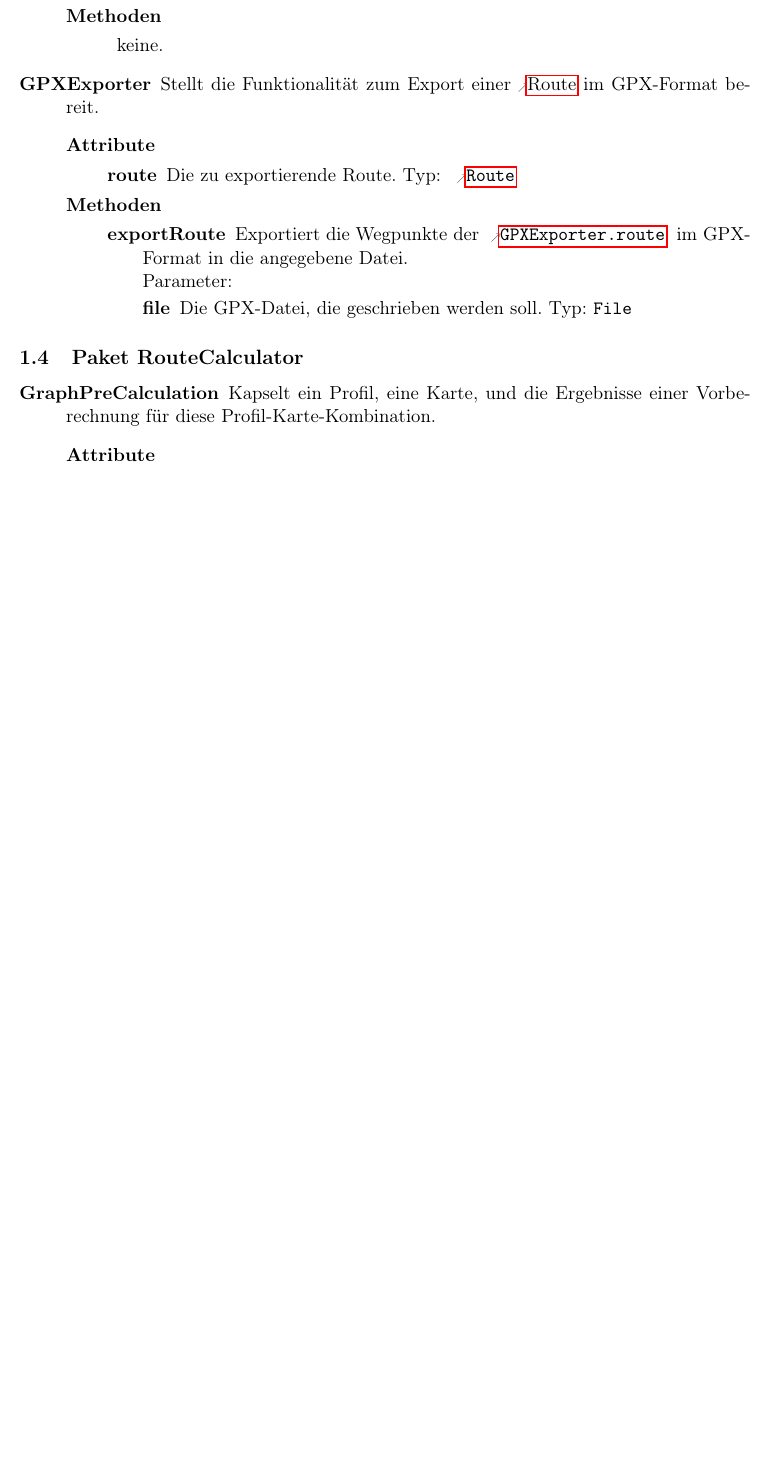
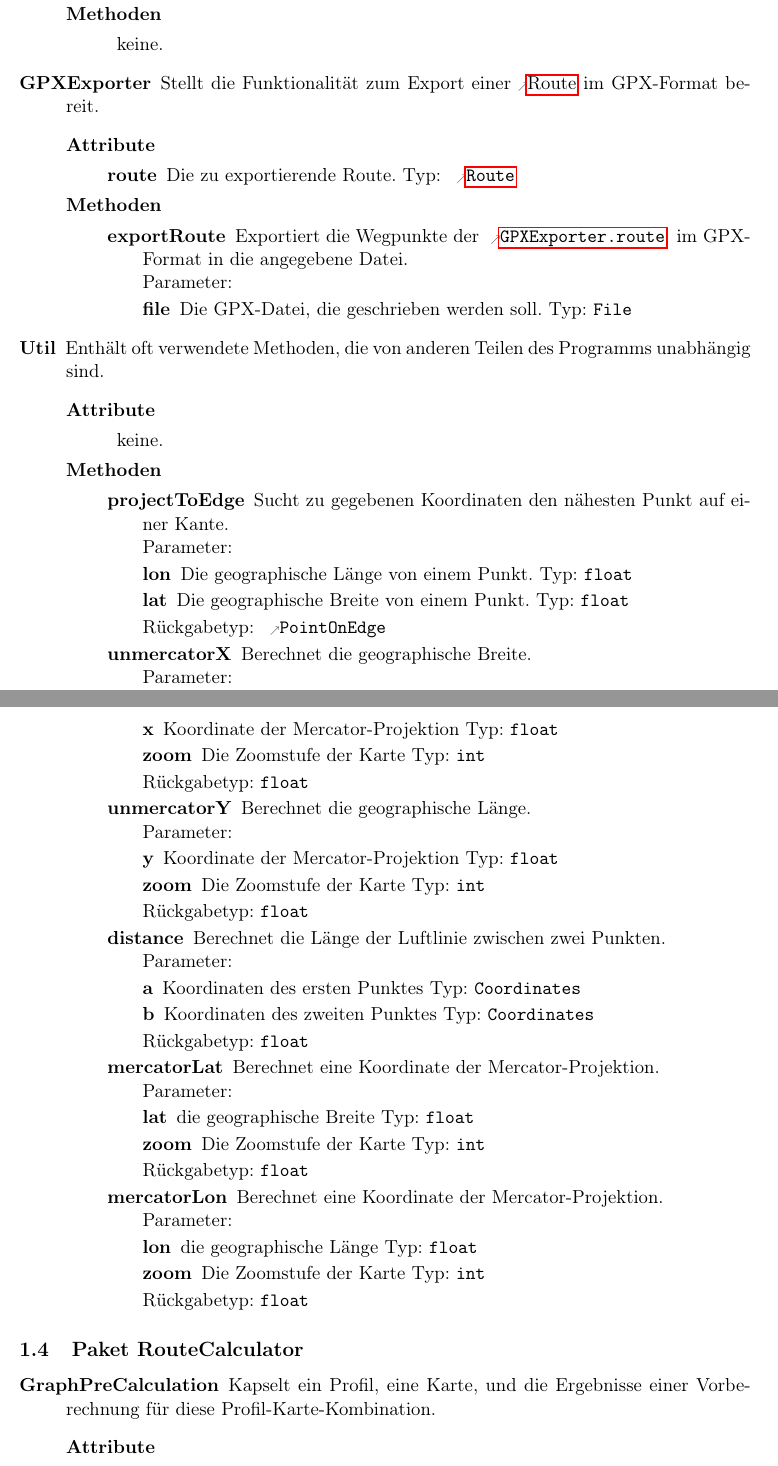
Before and after one commit to routeKIT/routeKIT, a LaTeX document (entwurf/entwurf.tex): part of page 6 of 16 before the commit and two parts of pages 6 and 7 of 17 after it, the two joined at a grey line, cut so that both start at the same text, the shorter picture padded with empty space. Compiled offline with pdfLaTeX.

Commit message:
Beschreibung von Util.

```diff
--- a/entwurf/entwurf.tex
+++ b/entwurf/entwurf.tex
@@ -421,6 +421,52 @@ Prof.~Dr.~Peter~Sanders}
                  }
                  {Exportiert die Wegpunkte der \refattr{GPXExporter}{route} im GPX-Format in die angegebene Datei.}
         }
+   \class{Util}
+        {Enthält oft verwendete Methoden, die von anderen Teilen des Programms unabhängig sind.}
+        {\keine}
+        {
+          \method{projectToEdge} [\refclass{PointOnEdge}]
+                 {
+                   \param{lon}{float}{Die geographische Länge von einem Punkt.}
+                   \param{lat}{float}{Die geographische Breite von einem Punkt.}
+                 }
+                 {Sucht zu gegebenen Koordinaten den nähesten Punkt auf einer Kante.}
+
+           \method{unmercatorX}[float]
+                 {
+                   \param{x}{float}{Koordinate der Mercator-Projektion}
+                   \param{zoom}{int}{Die Zoomstufe der Karte}
+                 }
+                 {Berechnet die geographische Breite.}
+
+          \method{unmercatorY}[float]
+                 {
+                   \param{y}{float}{Koordinate der Mercator-Projektion}
+                   \param{zoom}{int}{Die Zoomstufe der Karte}
+                 }
+                 {Berechnet die geographische Länge.}
+
+          \method{distance}[float]
+                 {
+                   \param{a}{Coordinates}{Koordinaten des ersten Punktes}
+                   \param{b}{Coordinates}{Koordinaten des zweiten Punktes}
+                 }
+                 {Berechnet die Länge der Luftlinie zwischen zwei Punkten.}
+
+          \method{mercatorLat}[float]
+                 {
+                   \param{lat}{float}{die geographische Breite}
+                   \param{zoom}{int}{Die Zoomstufe der Karte}
+                 }
+                 {Berechnet eine Koordinate der Mercator-Projektion.}
+
+          \method{mercatorLon}[float]
+                 {
+                   \param{lon}{float}{die geographische Länge}
+                   \param{zoom}{int}{Die Zoomstufe der Karte}
+                 }
+                 {Berechnet eine Koordinate der Mercator-Projektion.}
+         }
 }
 
 \package{RouteCalculator}{
```
Also changed, not shown: entwurf/entwurf.tex (2 more changed lines).
